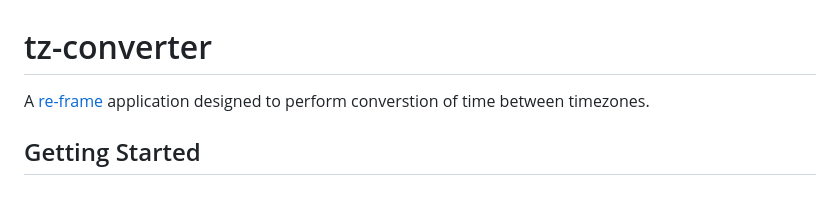
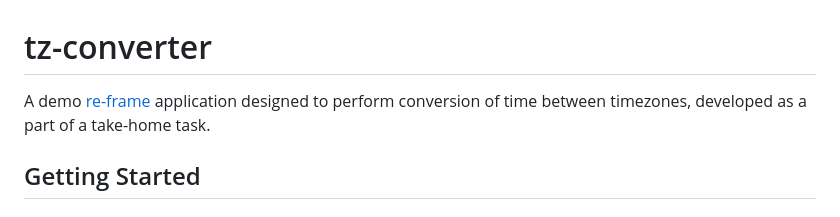
Before and after one commit to not-in-stock/timezone-converter, a Markdown page: README.md, the part around the change. Rendered like a GitHub page.

```diff
--- a/README.md
+++ b/README.md
@@ -1,6 +1,6 @@
 # tz-converter
 
-A [re-frame](https://github.com/day8/re-frame) application designed to perform converstion of time between timezones.
+A demo [re-frame](https://github.com/day8/re-frame) application designed to perform conversion of time between timezones, developed as a part of a take-home task.
 
 ## Getting Started
 
```
